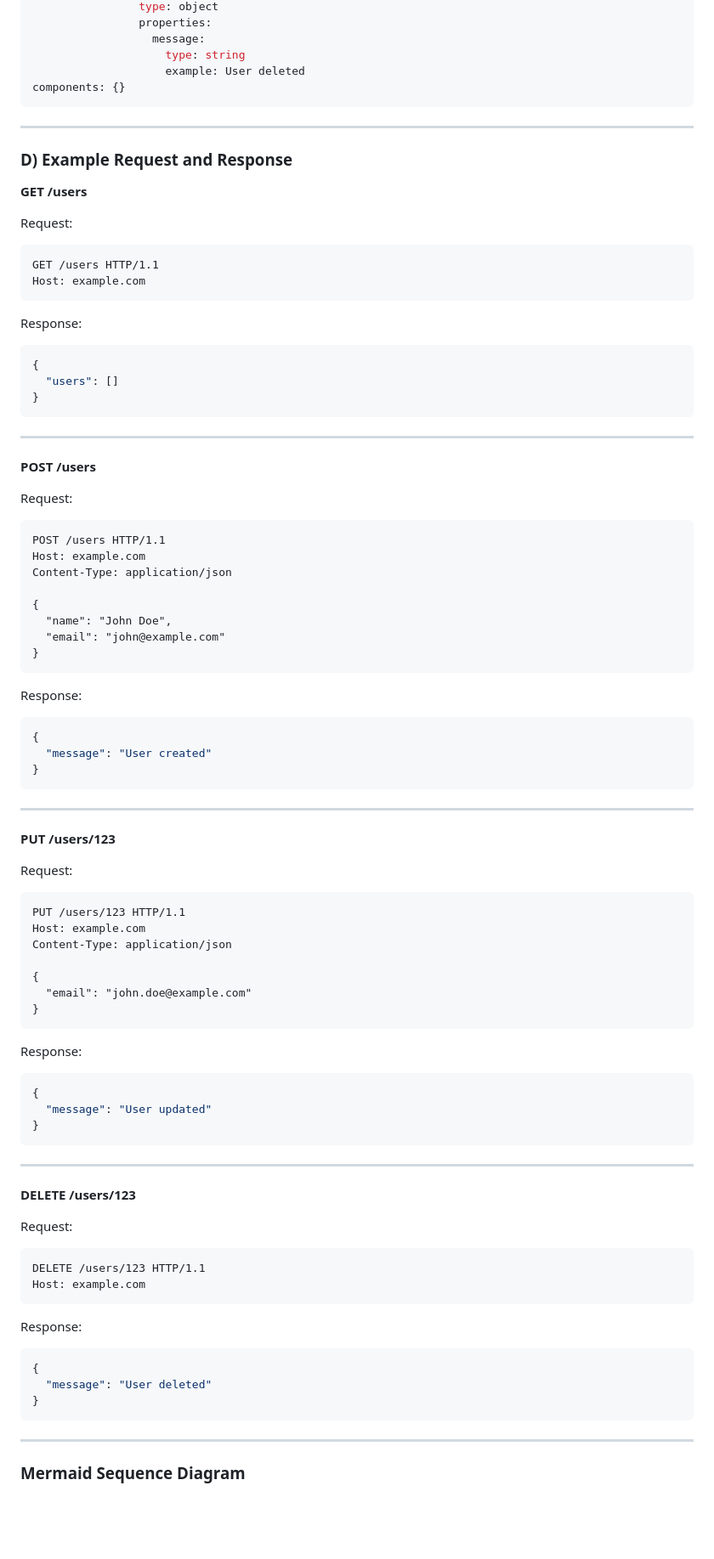
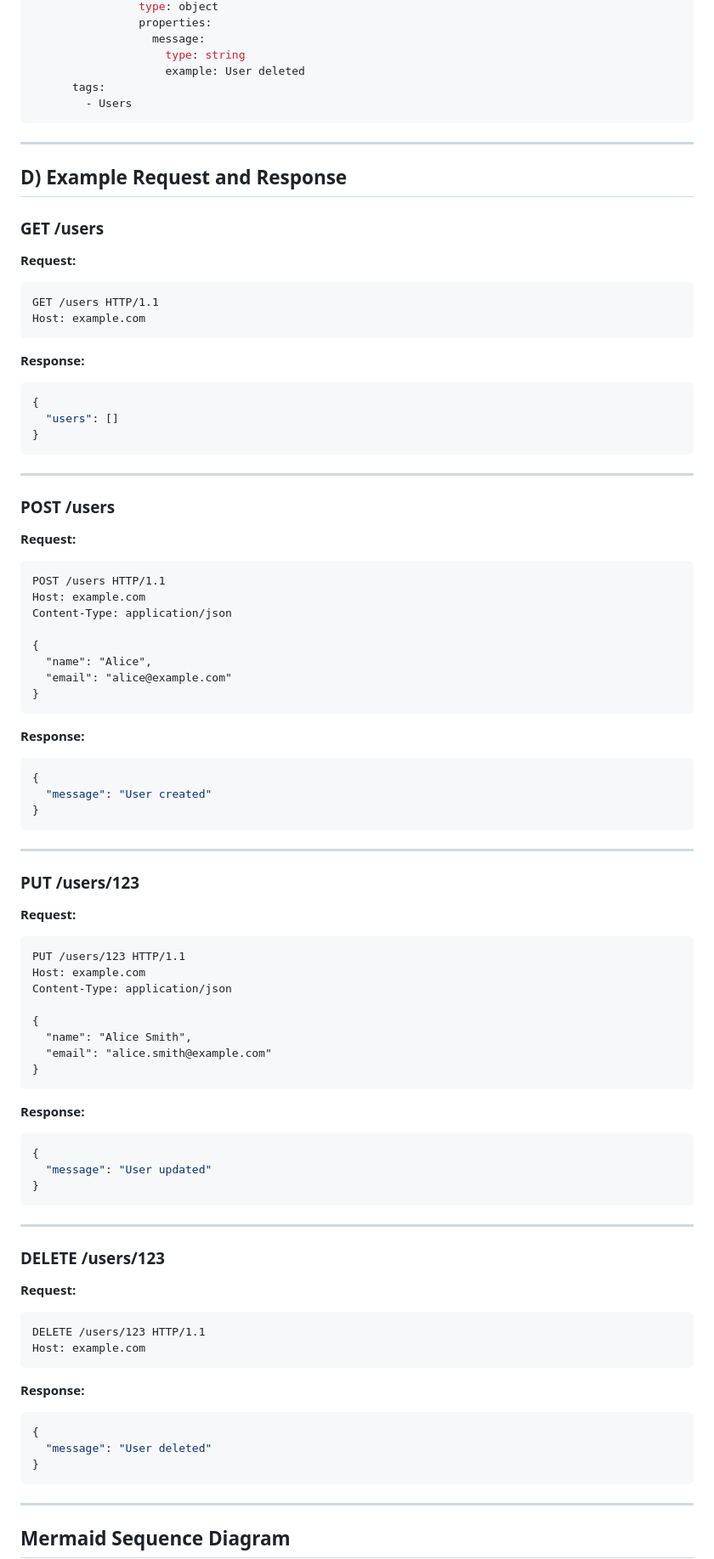
Before and after one commit to shruthikha/sample-api-project, a Markdown page: generated-api-docs.md, the part around one of its changes. Shown at 85% size. GitHub-like rendering; blank space fills up the shorter version.

````diff
--- a/generated-api-docs.md
+++ b/generated-api-docs.md
@@ -148,23 +163,24 @@ paths:
                   message:
                     type: string
                     example: User deleted
-components: {}
+      tags:
+        - Users
 ```
 
 ---
 
-### D) Example Request and Response
+## D) Example Request and Response
 
-**GET /users**
+### GET /users
 
-Request:
+**Request:**
 
 ```http
 GET /users HTTP/1.1
 Host: example.com
 ```
 
-Response:
+**Response:**
 
 ```json
 {
@@ -174,9 +190,9 @@ Response:
 
 ---
 
-**POST /users**
+### POST /users
 
-Request:
+**Request:**
 
 ```http
 POST /users HTTP/1.1
@@ -184,12 +200,12 @@ Host: example.com
 Content-Type: application/json
 
 {
-  "name": "John Doe",
-  "email": "john@example.com"
+  "name": "Alice",
+  "email": "alice@example.com"
 }
 ```
 
-Response:
+**Response:**
 
 ```json
 {
@@ -199,9 +215,9 @@ Response:
 
 ---
 
-**PUT /users/123**
+### PUT /users/123
 
-Request:
+**Request:**
 
 ```http
 PUT /users/123 HTTP/1.1
@@ -209,11 +225,12 @@ Host: example.com
 Content-Type: application/json
 
 {
-  "email": "john.doe@example.com"
+  "name": "Alice Smith",
+  "email": "alice.smith@example.com"
 }
 ```
 
-Response:
+**Response:**
 
 ```json
 {
@@ -223,16 +240,16 @@ Response:
 
 ---
 
-**DELETE /users/123**
+### DELETE /users/123
 
-Request:
+**Request:**
 
 ```http
 DELETE /users/123 HTTP/1.1
 Host: example.com
 ```
 
-Response:
+**Response:**
 
 ```json
 {
@@ -242,7 +259,7 @@ Response:
 
 ---
 
-### Mermaid Sequence Diagram
+## Mermaid Sequence Diagram
 
 ```mermaid
 sequenceDiagram
````
Also changed, not shown: other parts of generated-api-docs.md (+79 -81 lines).
